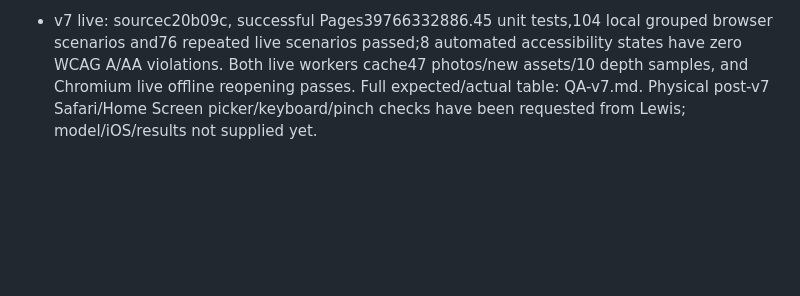
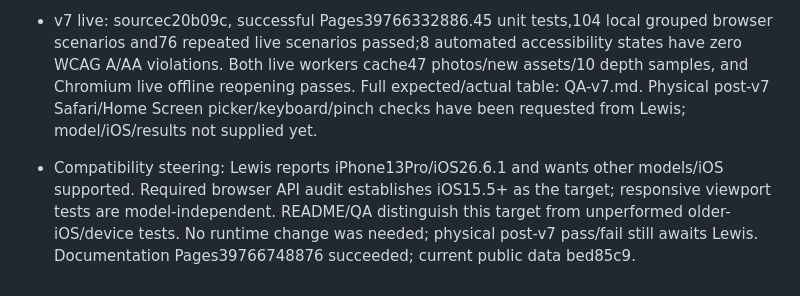
Before and after one commit to lewis-337/seabornia-fish-finder, a Markdown page: PROGRESS.md, the part around the change. Drawn GitHub-style; blank space fills up the shorter version.

```diff
--- a/PROGRESS.md
+++ b/PROGRESS.md
@@ -77,3 +77,5 @@ Production URL: https://lewis-337.github.io/seabornia-fish-finder/
 - Local unit/browser/worker checks and publication receipts are maintained in QA-v7.md. User-reported v6 Safari/Home Screen date/time/keyboard and map/photo pinch baseline passed; post-v7 physical acceptance/model/iOS remain separate pending steps. Source remains in the original repo.
 
 - v7 live: sourcec20b09c, successful Pages39766332886.45 unit tests,104 local grouped browser scenarios and76 repeated live scenarios passed;8 automated accessibility states have zero WCAG A/AA violations. Both live workers cache47 photos/new assets/10 depth samples, and Chromium live offline reopening passes. Full expected/actual table: QA-v7.md. Physical post-v7 Safari/Home Screen picker/keyboard/pinch checks have been requested from Lewis; model/iOS/results not supplied yet.
+
+- Compatibility steering: Lewis reports iPhone13Pro/iOS26.6.1 and wants other models/iOS supported. Required browser API audit establishes iOS15.5+ as the target; responsive viewport tests are model-independent. README/QA distinguish this target from unperformed older-iOS/device tests. No runtime change was needed; physical post-v7 pass/fail still awaits Lewis. Documentation Pages39766748876 succeeded; current public data bed85c9.
```
Also changed, not shown: QA.md (+6 -0 lines), README.md (+9 -0 lines).
